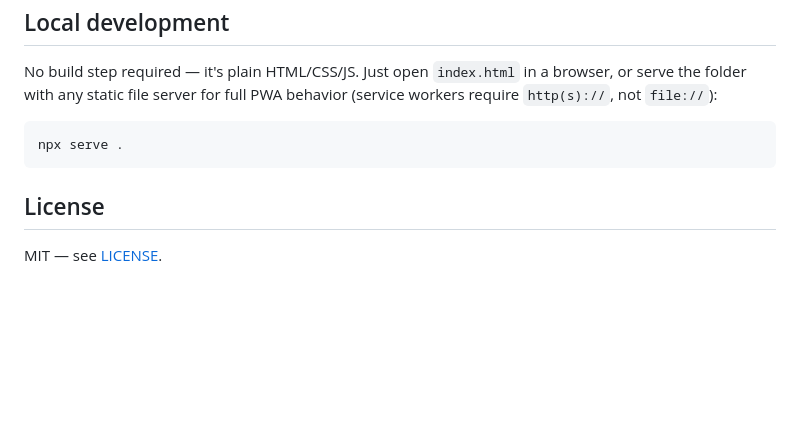
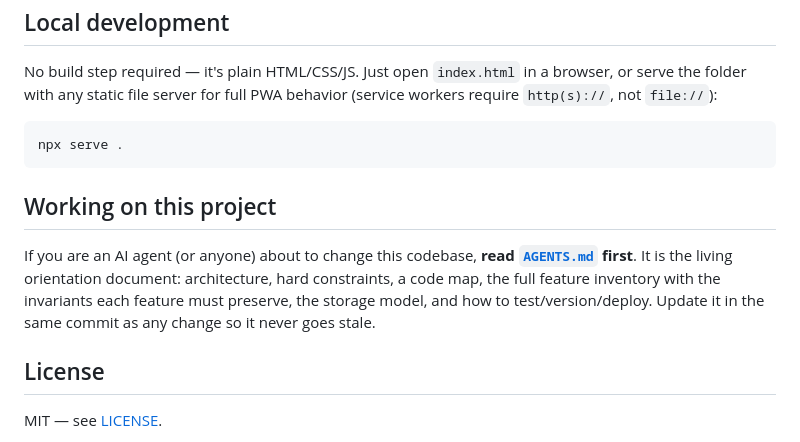
Before and after one commit to ukswift/workout-log, a Markdown page: README.md, the part around one of its changes. Drawn GitHub-style; blank space fills up the shorter version.

````diff
--- a/README.md
+++ b/README.md
@@ -150,6 +150,13 @@ No build step required — it's plain HTML/CSS/JS. Just open `index.html` in a b
 npx serve .
 ```
 
+## Working on this project
+
+If you are an AI agent (or anyone) about to change this codebase, **read [`AGENTS.md`](AGENTS.md)
+first**. It is the living orientation document: architecture, hard constraints, a code map, the
+full feature inventory with the invariants each feature must preserve, the storage model, and how
+to test/version/deploy. Update it in the same commit as any change so it never goes stale.
+
 ## License
 
 MIT — see [LICENSE](LICENSE).
````
Also changed, not shown: other parts of README.md (+1 -1 lines), .github/copilot-instructions.md (added, +42 -0 lines), AGENTS.md (added, +568 -0 lines).
